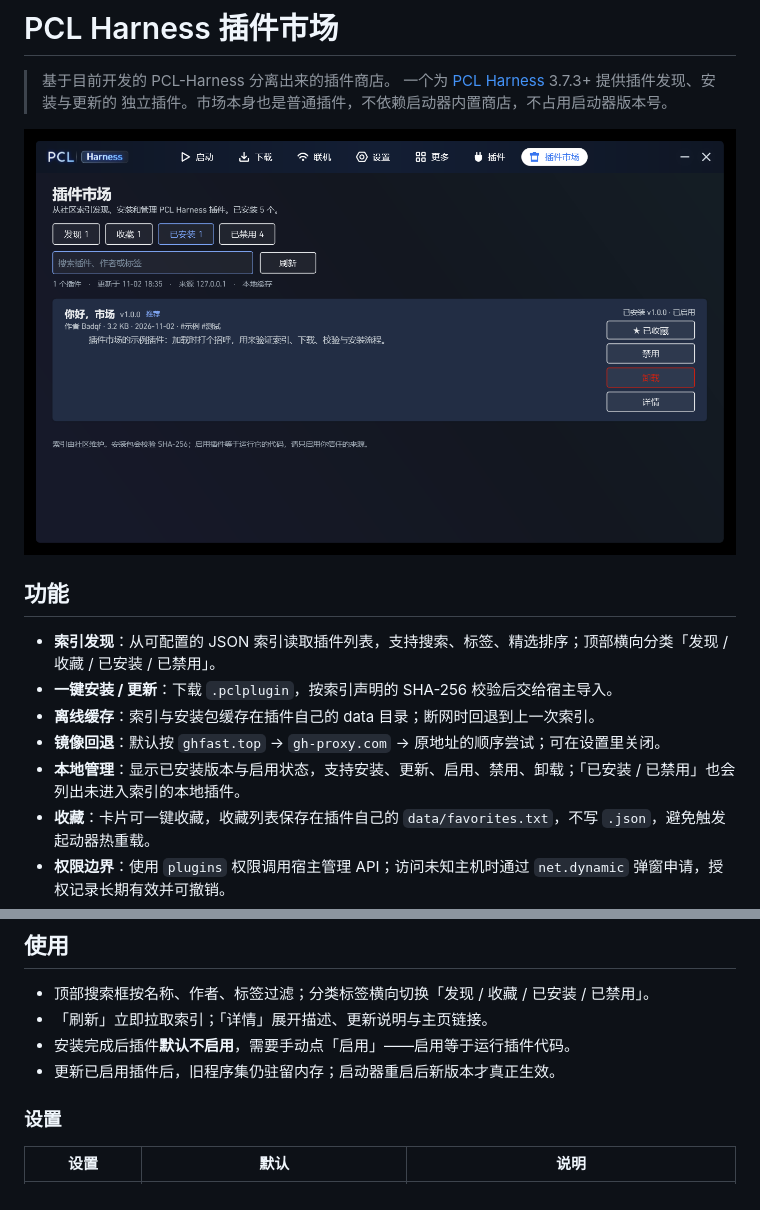
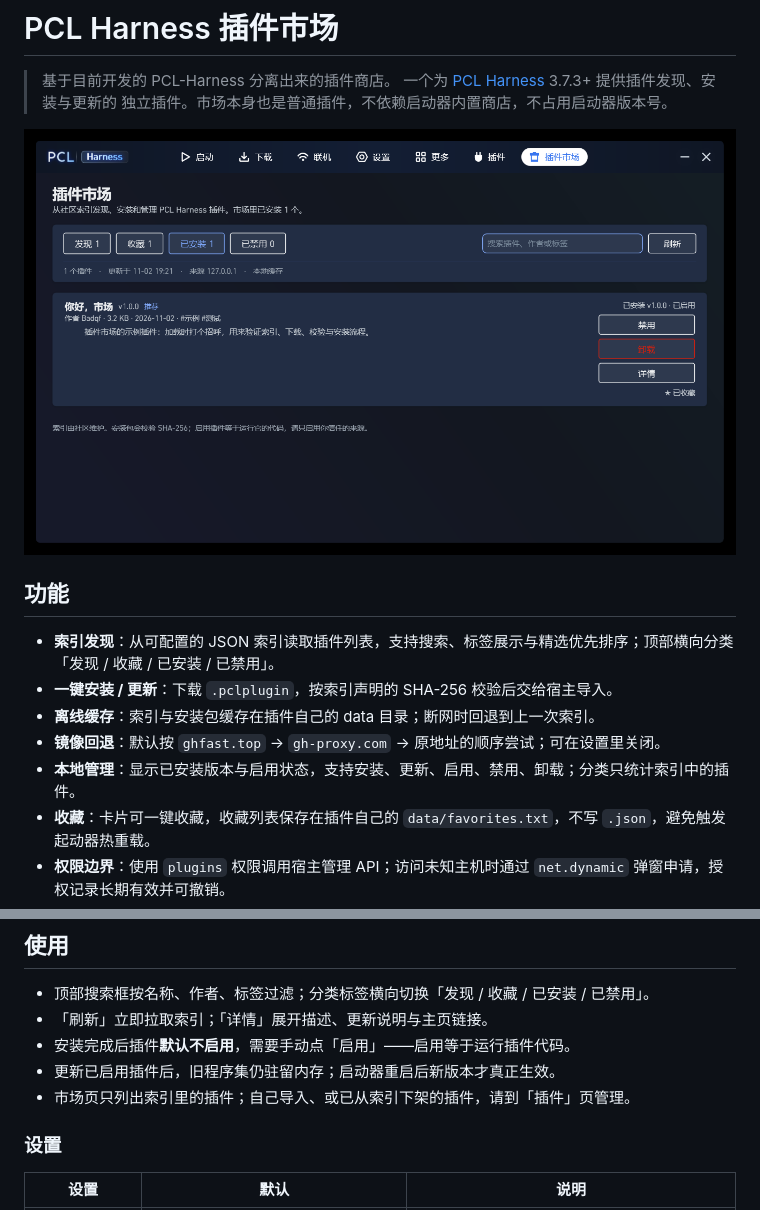
Before and after one commit to Badqf/PCL-Harness-Market, a Markdown page: README.md, 2 parts joined by grey strips. Rendered like a GitHub page; pictures changed too: docs/screenshots/market.png.

```diff
--- a/README.md
+++ b/README.md
@@ -8,11 +8,11 @@
 
 ## 功能
 
-- **索引发现**：从可配置的 JSON 索引读取插件列表，支持搜索、标签、精选排序；顶部横向分类「发现 / 收藏 / 已安装 / 已禁用」。
+- **索引发现**：从可配置的 JSON 索引读取插件列表，支持搜索、标签展示与精选优先排序；顶部横向分类「发现 / 收藏 / 已安装 / 已禁用」。
 - **一键安装 / 更新**：下载 `.pclplugin`，按索引声明的 SHA-256 校验后交给宿主导入。
 - **离线缓存**：索引与安装包缓存在插件自己的 data 目录；断网时回退到上一次索引。
 - **镜像回退**：默认按 `ghfast.top` → `gh-proxy.com` → 原地址的顺序尝试；可在设置里关闭。
-- **本地管理**：显示已安装版本与启用状态，支持安装、更新、启用、禁用、卸载；「已安装 / 已禁用」也会列出未进入索引的本地插件。
+- **本地管理**：显示已安装版本与启用状态，支持安装、更新、启用、禁用、卸载；分类只统计索引中的插件。
 - **收藏**：卡片可一键收藏，收藏列表保存在插件自己的 `data/favorites.txt`，不写 `.json`，避免触发起动器热重载。
 - **权限边界**：使用 `plugins` 权限调用宿主管理 API；访问未知主机时通过 `net.dynamic`
   弹窗申请，授权记录长期有效并可撤销。
@@ -39,6 +39,7 @@
 - 「刷新」立即拉取索引；「详情」展开描述、更新说明与主页链接。
 - 安装完成后插件**默认不启用**，需要手动点「启用」——启用等于运行插件代码。
 - 更新已启用插件后，旧程序集仍驻留内存；启动器重启后新版本才真正生效。
+- 市场页只列出索引里的插件；自己导入、或已从索引下架的插件，请到「插件」页管理。
 
 ### 设置
 
```
Also changed, not shown: CHANGELOG.md (+6 -0 lines), docs/DESIGN.md (+5 -3 lines), docs/RELEASE-0.1.2.md (added, +35 -0 lines), 2 other files.
